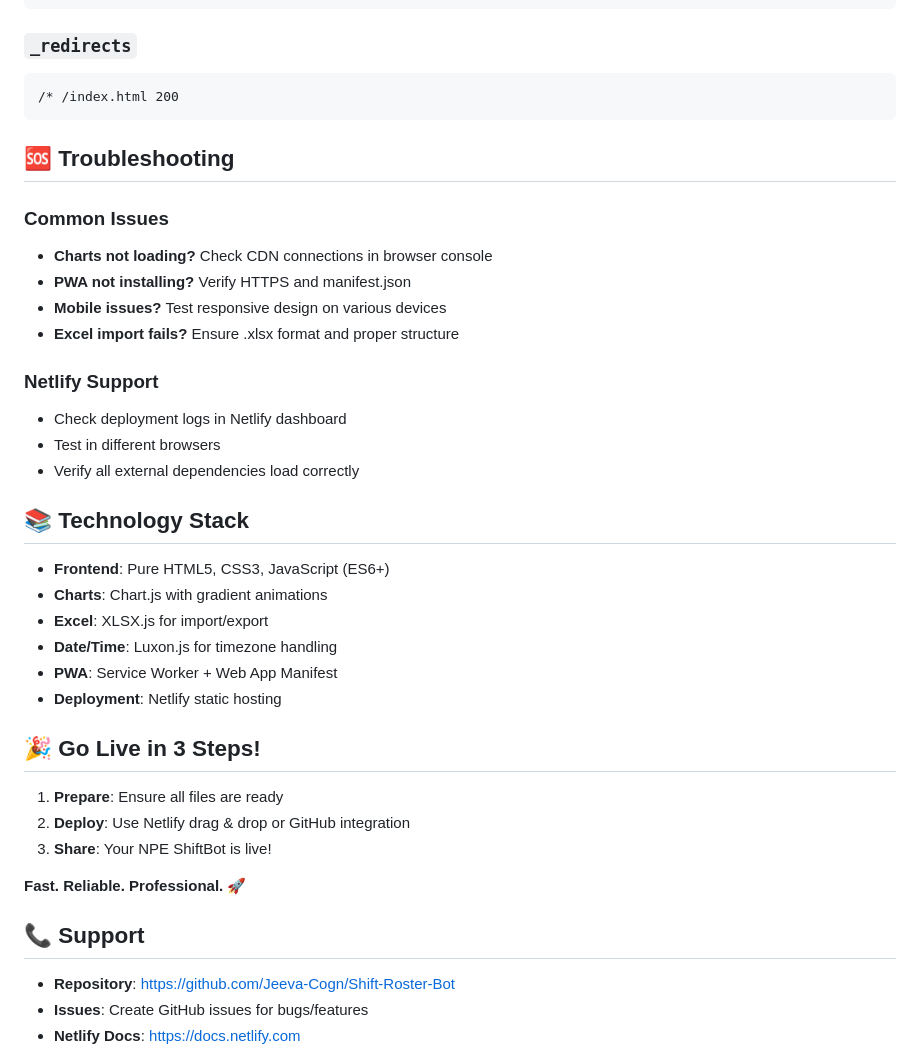
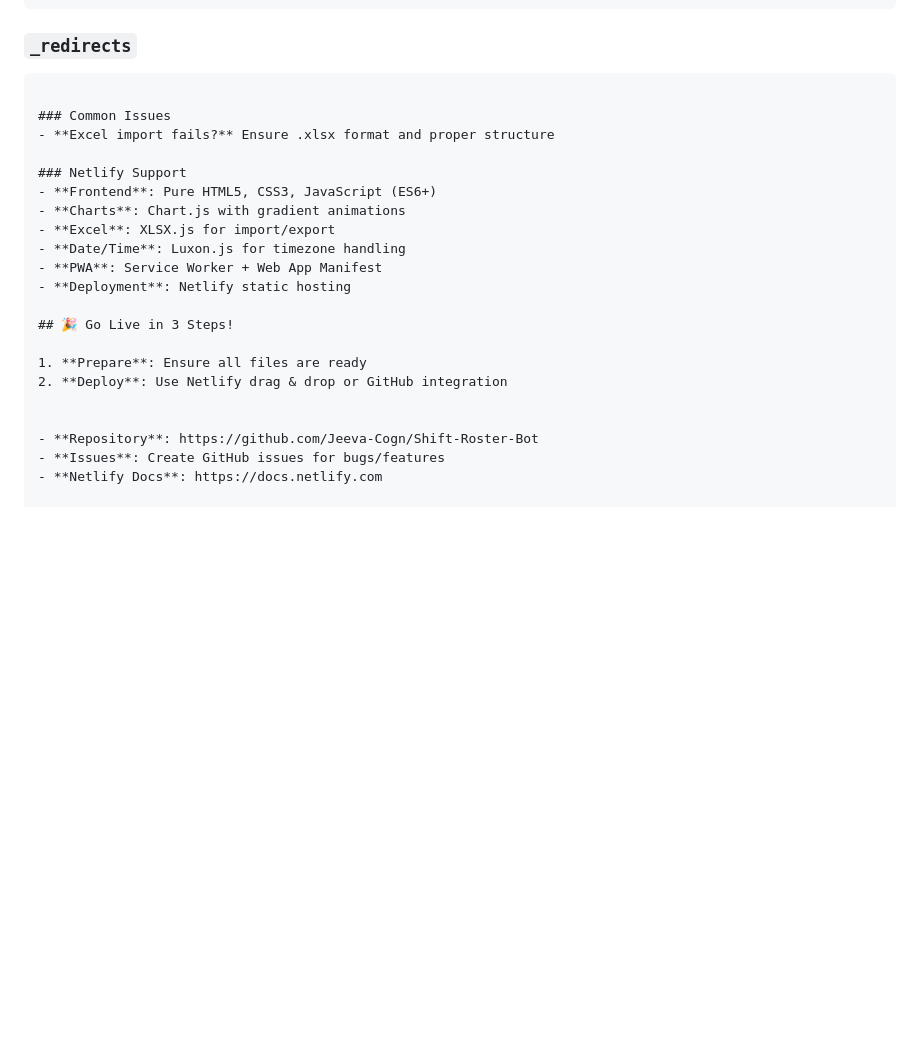
Before and after one commit to Jeeva-Cogn/Shift-Roster-Bot, a Markdown page: README.md, the part around one of its changes. Rendered like a GitHub page; blank space fills up the shorter version.

````diff
--- a/README.md
+++ b/README.md
@@ -154,24 +126,11 @@ Your Netlify deployment includes:
 
 ### `_redirects`
 ```
-/* /index.html 200
-```
-
-## 🆘 Troubleshooting
 
 ### Common Issues
-- **Charts not loading?** Check CDN connections in browser console
-- **PWA not installing?** Verify HTTPS and manifest.json
-- **Mobile issues?** Test responsive design on various devices
 - **Excel import fails?** Ensure .xlsx format and proper structure
 
 ### Netlify Support
-- Check deployment logs in Netlify dashboard
-- Test in different browsers
-- Verify all external dependencies load correctly
-
-## 📚 Technology Stack
-
 - **Frontend**: Pure HTML5, CSS3, JavaScript (ES6+)
 - **Charts**: Chart.js with gradient animations
 - **Excel**: XLSX.js for import/export
@@ -183,11 +142,7 @@ Your Netlify deployment includes:
 
 1. **Prepare**: Ensure all files are ready
 2. **Deploy**: Use Netlify drag & drop or GitHub integration
-3. **Share**: Your NPE ShiftBot is live!
 
-**Fast. Reliable. Professional.** 🚀
-
-## 📞 Support
 
 - **Repository**: https://github.com/Jeeva-Cogn/Shift-Roster-Bot
 - **Issues**: Create GitHub issues for bugs/features
````
Also changed, not shown: other parts of README.md (+0 -28 lines).
